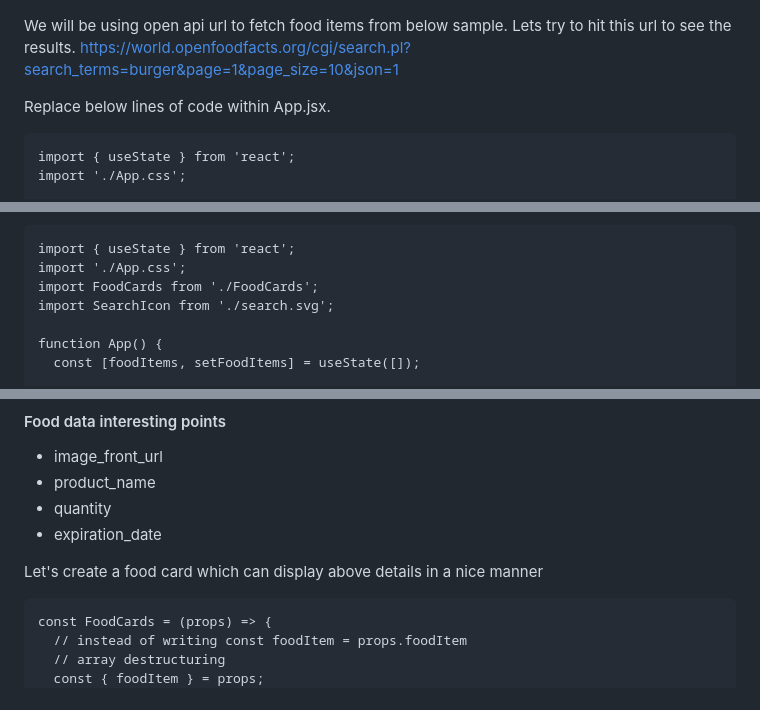
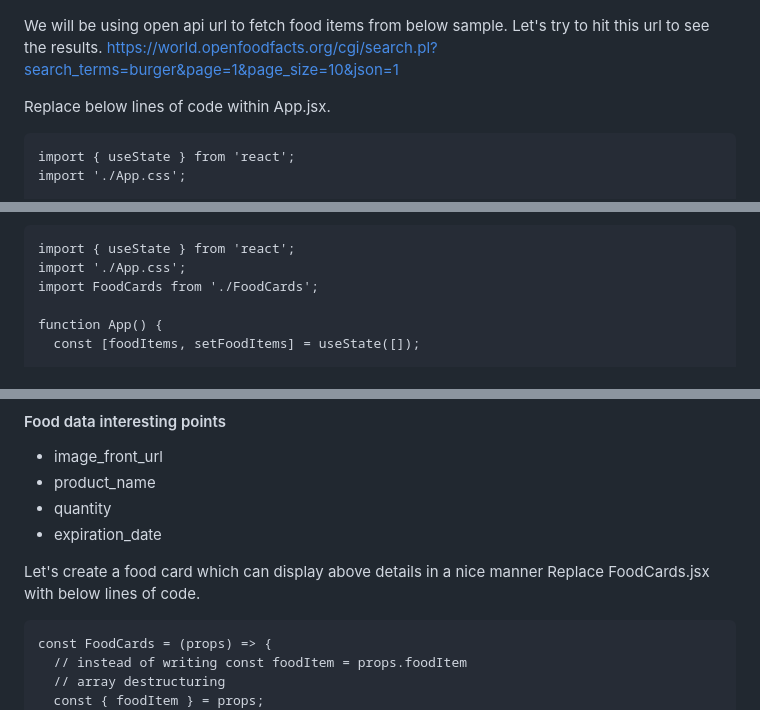
Before and after one commit to raghuranjani/WWC_Steps, a Markdown page: README.md, 3 parts joined by grey strips. Drawn GitHub-style.

````diff
--- a/README.md
+++ b/README.md
@@ -83,7 +153,7 @@ come back to do the full fledged development.
 ![openPreviewNewTab.png](images%2FopenPreviewNewTab.png)
 
 We will be using open api url to fetch food items
-from below sample. Lets try to hit this url to see the results.
+from below sample. Let's try to hit this url to see the results.
 https://world.openfoodfacts.org/cgi/search.pl?search_terms=burger&page=1&page_size=10&json=1
 
 
@@ -275,7 +345,6 @@ Replace App.jsx code with below lines of code
 import { useState } from 'react';
 import './App.css';
 import FoodCards from './FoodCards';
-import SearchIcon from './search.svg';
 
 function App() {
   const [foodItems, setFoodItems] = useState([]);
@@ -330,6 +400,7 @@ We have also imported the FoodCards
 * expiration_date
 
 Let's create a food card which can display above details in a nice manner
+Replace FoodCards.jsx with below lines of code.
 
 ```
 const FoodCards = (props) => {
````
Also changed, not shown: other parts of README.md (+87 -7 lines), images/console_log_counter.png (added), images/inspect_console.png (added), images/reactlogo.png (added), images/searchRandom.png (added), 2 other files.
